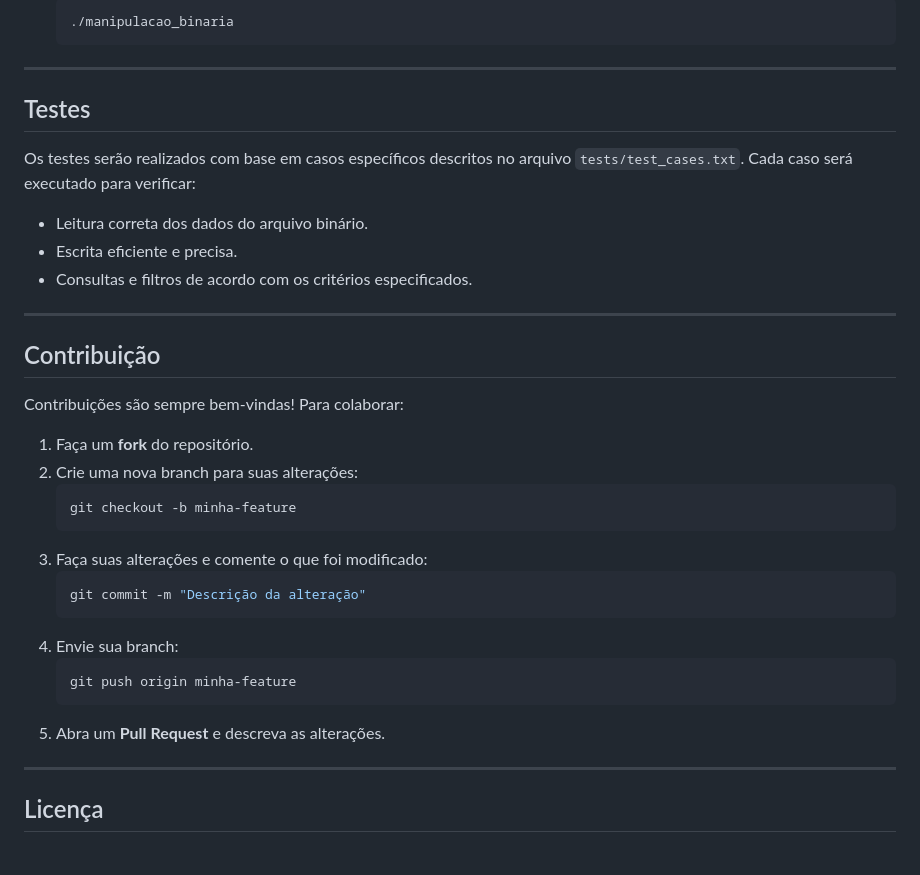
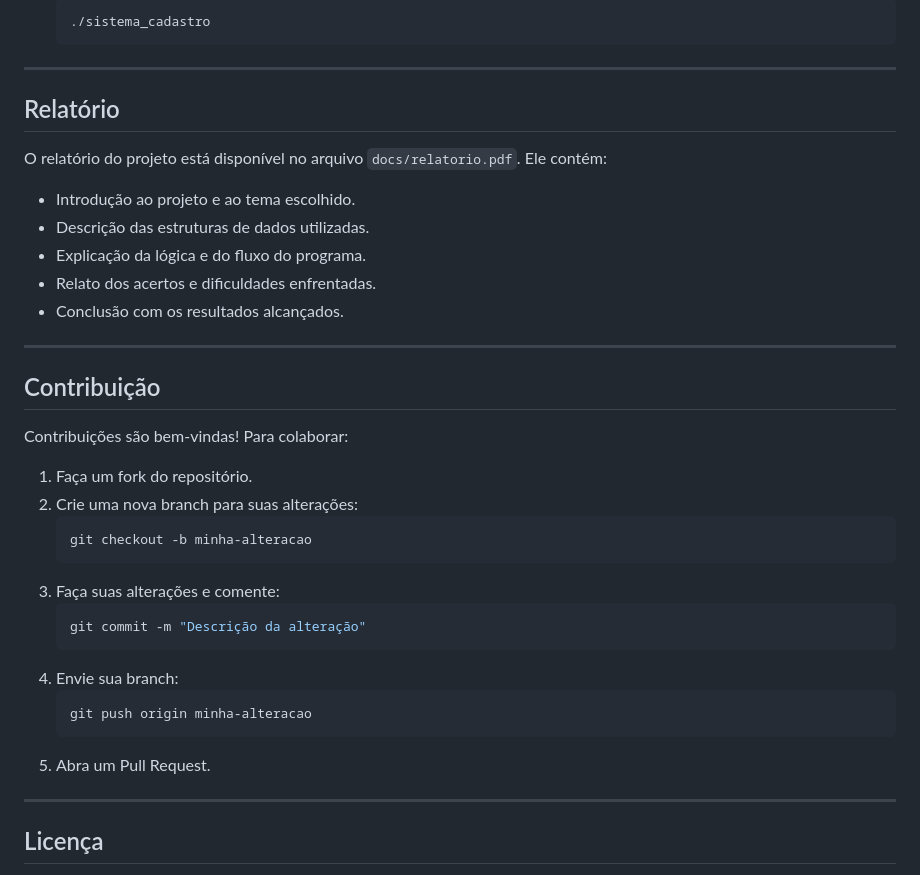
Before and after one commit to Morais727/Projeto_final_IALG_2024, a Markdown page: README.md, the part around one of its changes. GitHub-like rendering.

````diff
--- a/README.md
+++ b/README.md
@@ -125,36 +142,39 @@ Certifique-se de ter:
    ```bash
-   ./manipulacao_binaria
+   ./sistema_cadastro
    ```
 
 ---
 
-## Testes
+## Relatório
 
-Os testes serão realizados com base em casos específicos descritos no arquivo `tests/test_cases.txt`. Cada caso será executado para verificar:
-- Leitura correta dos dados do arquivo binário.
-- Escrita eficiente e precisa.
-- Consultas e filtros de acordo com os critérios especificados.
+O relatório do projeto está disponível no arquivo `docs/relatorio.pdf`. Ele contém:
+
+- Introdução ao projeto e ao tema escolhido.
+- Descrição das estruturas de dados utilizadas.
+- Explicação da lógica e do fluxo do programa.
+- Relato dos acertos e dificuldades enfrentadas.
+- Conclusão com os resultados alcançados.
 
 ---
 
 ## Contribuição
 
-Contribuições são sempre bem-vindas! Para colaborar:
+Contribuições são bem-vindas! Para colaborar:
 
-1. Faça um **fork** do repositório.
+1. Faça um fork do repositório.
 2. Crie uma nova branch para suas alterações:
    ```bash
-   git checkout -b minha-feature
+   git checkout -b minha-alteracao
    ```
-3. Faça suas alterações e comente o que foi modificado:
+3. Faça suas alterações e comente:
    ```bash
    git commit -m "Descrição da alteração"
    ```
 4. Envie sua branch:
    ```bash
-   git push origin minha-feature
+   git push origin minha-alteracao
    ```
-5. Abra um **Pull Request** e descreva as alterações.
+5. Abra um Pull Request.
 
 ---
 
````
Also changed, not shown: other parts of README.md (+87 -70 lines).
